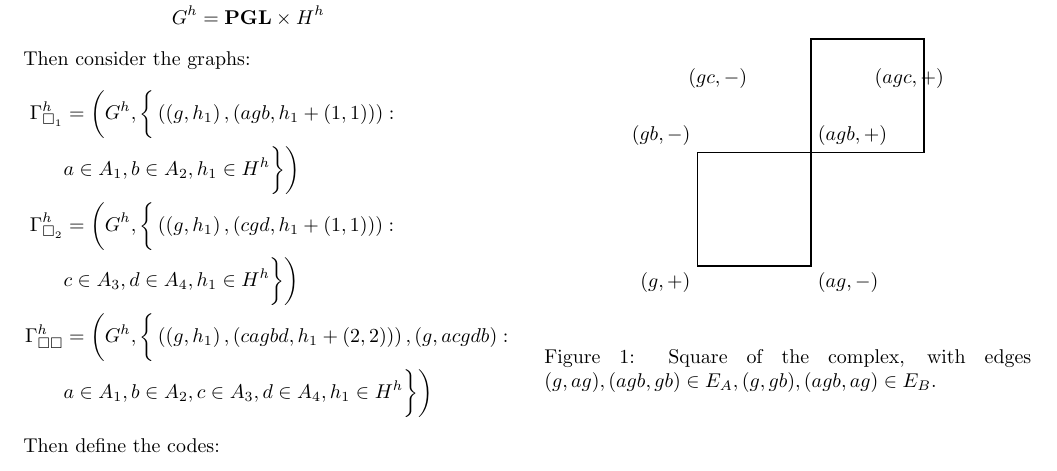
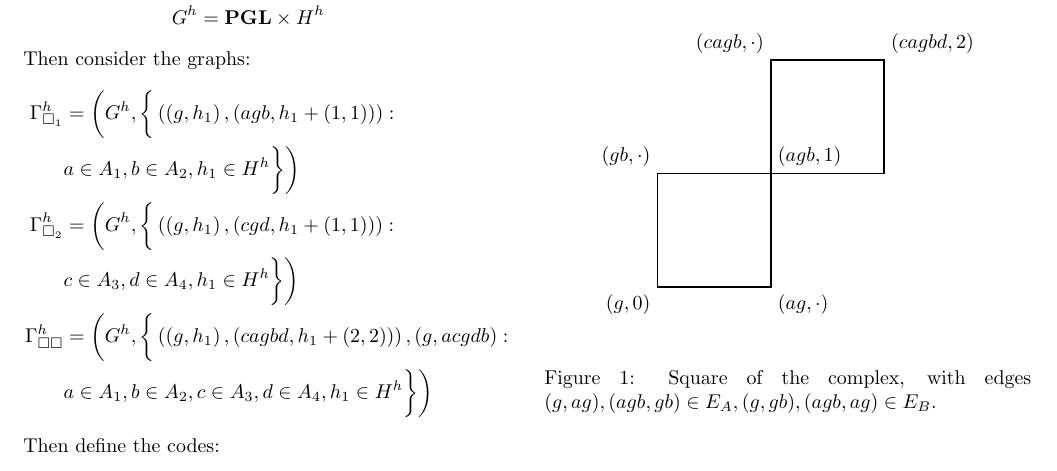
Before and after one commit to dudupo/Academic, a LaTeX document (projects/NLTES_project/ltc_v2.tex): part of page 1 of 4, cut so that both start at the same text. Compiled offline with pdfLaTeX.

Commit message:
compiling -Sun Sep 11 03:54:01 PM IDT 2022

```diff
--- a/projects/NLTES_project/ltc_v2.tex
+++ b/projects/NLTES_project/ltc_v2.tex
@@ -123,12 +123,12 @@
 \begin{center}
 \begin{tikzpicture}
   \draw[thick] (0,0) -- (0,2) -- (2,2) -- (2,4) -- (4,4) -- (4,2) -- (2,2) -- (2,0) -- (0,0);
-\node[below left] at (0,0) {$ (g,+)$};
-\node[above left] at (0,2) {$ (gb,-)$};
-\node[above right] at (2,2) {$ (agb,+)$};
-\node[below right] at (2,0) {$ (ag,-)$};
-\node[above left] at (1,3) {$ (gc,-)$};
-\node[above right] at (3,3) {$ (agc,+)$};
+\node[below left] at (0,0) {$ (g,0)$};
+\node[above left] at (0,2) {$ (gb,\cdot)$};
+\node[above right] at (2,2) {$ (agb,1)$};
+\node[below right] at (2,0) {$ (ag,\cdot)$};
+\node[above left] at (2,4) {$ (cagb,\cdot)$};
+\node[above right] at (4,4) {$ (cagbd,2)$};
 
 \end{tikzpicture}
 \end{center}
```
Also changed, not shown: projects/pdfs/ltc_v2.pdf.
